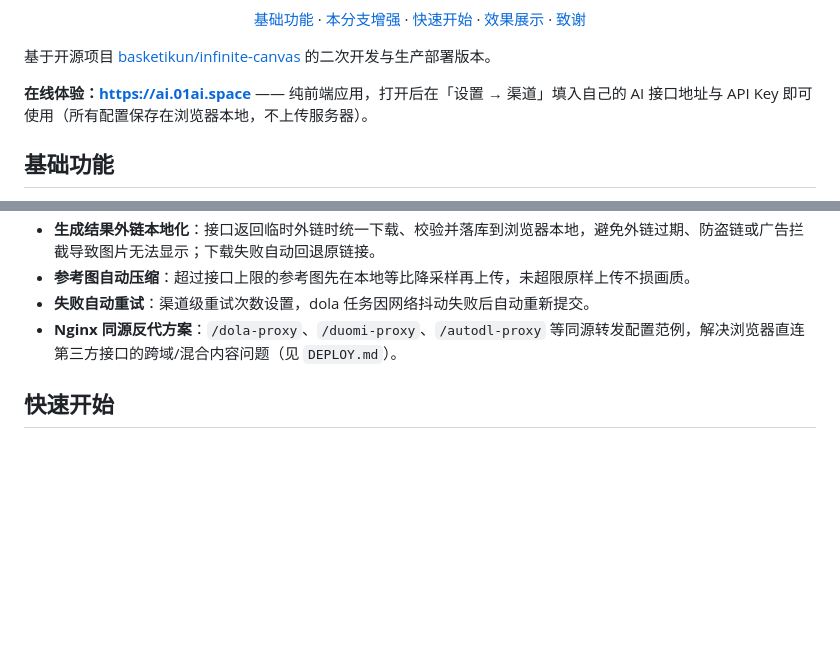
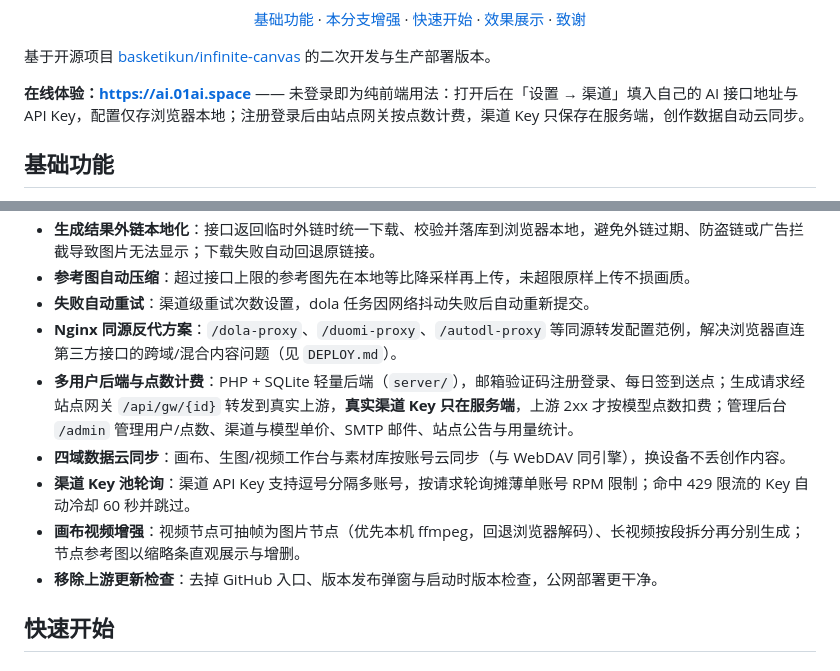
Before and after one commit to pythonic2439/infinite-canvas-01, a Markdown page: README.md, 2 parts joined by grey strips. Rendered like a GitHub page; blank space fills up the shorter version.

```diff
--- a/README.md
+++ b/README.md
@@ -18,7 +18,7 @@
 
 基于开源项目 [basketikun/infinite-canvas](https://github.com/basketikun/infinite-canvas) 的二次开发与生产部署版本。
 
-**在线体验：[https://ai.01ai.space](https://ai.01ai.space)** —— 纯前端应用，打开后在「设置 → 渠道」填入自己的 AI 接口地址与 API Key 即可使用（所有配置保存在浏览器本地，不上传服务器）。
+**在线体验：[https://ai.01ai.space](https://ai.01ai.space)** —— 未登录即为纯前端用法：打开后在「设置 → 渠道」填入自己的 AI 接口地址与 API Key，配置仅存浏览器本地；注册登录后由站点网关按点数计费，渠道 Key 只保存在服务端，创作数据自动云同步。
 
 ## 基础功能
 
@@ -39,6 +39,11 @@
 - **参考图自动压缩**：超过接口上限的参考图先在本地等比降采样再上传，未超限原样上传不损画质。
 - **失败自动重试**：渠道级重试次数设置，dola 任务因网络抖动失败后自动重新提交。
 - **Nginx 同源反代方案**：`/dola-proxy`、`/duomi-proxy`、`/autodl-proxy` 等同源转发配置范例，解决浏览器直连第三方接口的跨域/混合内容问题（见 `DEPLOY.md`）。
+- **多用户后端与点数计费**：PHP + SQLite 轻量后端（`server/`），邮箱验证码注册登录、每日签到送点；生成请求经站点网关 `/api/gw/{id}` 转发到真实上游，**真实渠道 Key 只在服务端**，上游 2xx 才按模型点数扣费；管理后台 `/admin` 管理用户/点数、渠道与模型单价、SMTP 邮件、站点公告与用量统计。
+- **四域数据云同步**：画布、生图/视频工作台与素材库按账号云同步（与 WebDAV 同引擎），换设备不丢创作内容。
+- **渠道 Key 池轮询**：渠道 API Key 支持逗号分隔多账号，按请求轮询摊薄单账号 RPM 限制；命中 429 限流的 Key 自动冷却 60 秒并跳过。
+- **画布视频增强**：视频节点可抽帧为图片节点（优先本机 ffmpeg，回退浏览器解码）、长视频按段拆分再分别生成；节点参考图以缩略条直观展示与增删。
+- **移除上游更新检查**：去掉 GitHub 入口、版本发布弹窗与启动时版本检查，公网部署更干净。
 
 ## 快速开始
 
```
Also changed, not shown: CHANGELOG.md (+6 -0 lines), DEPLOY.md (+20 -6 lines).
